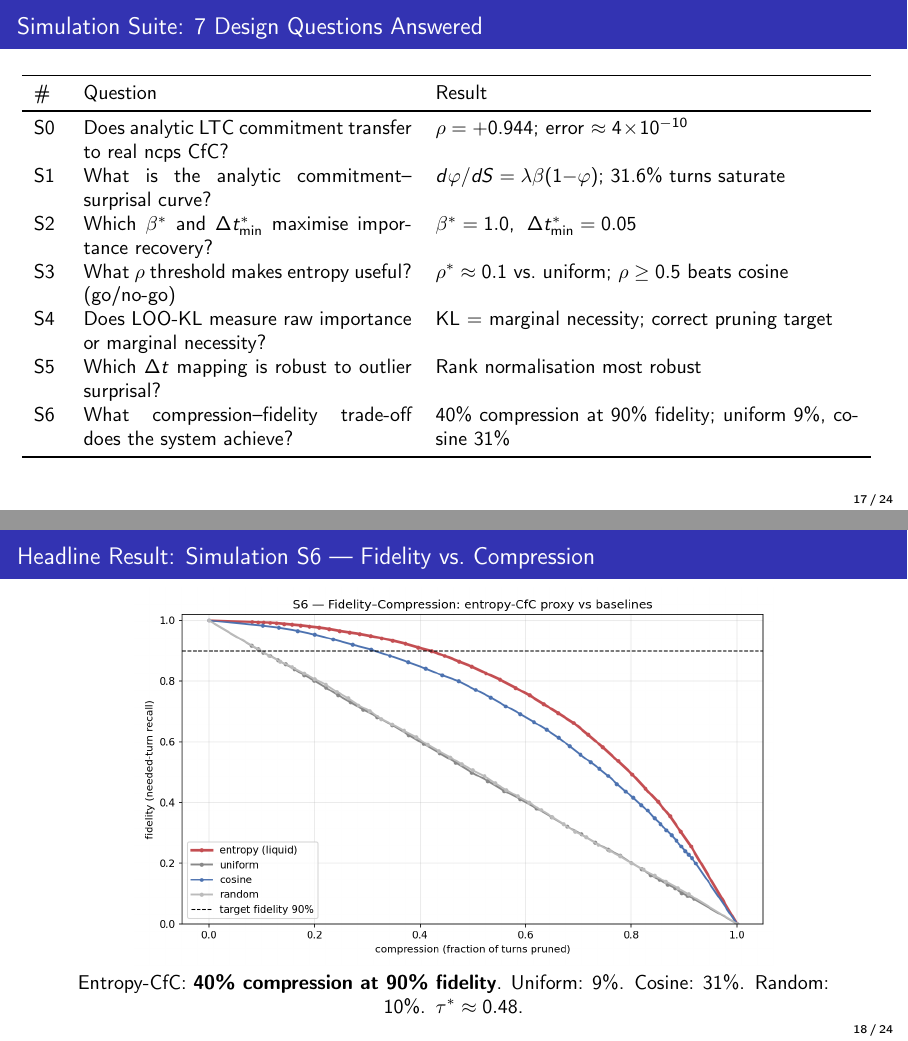
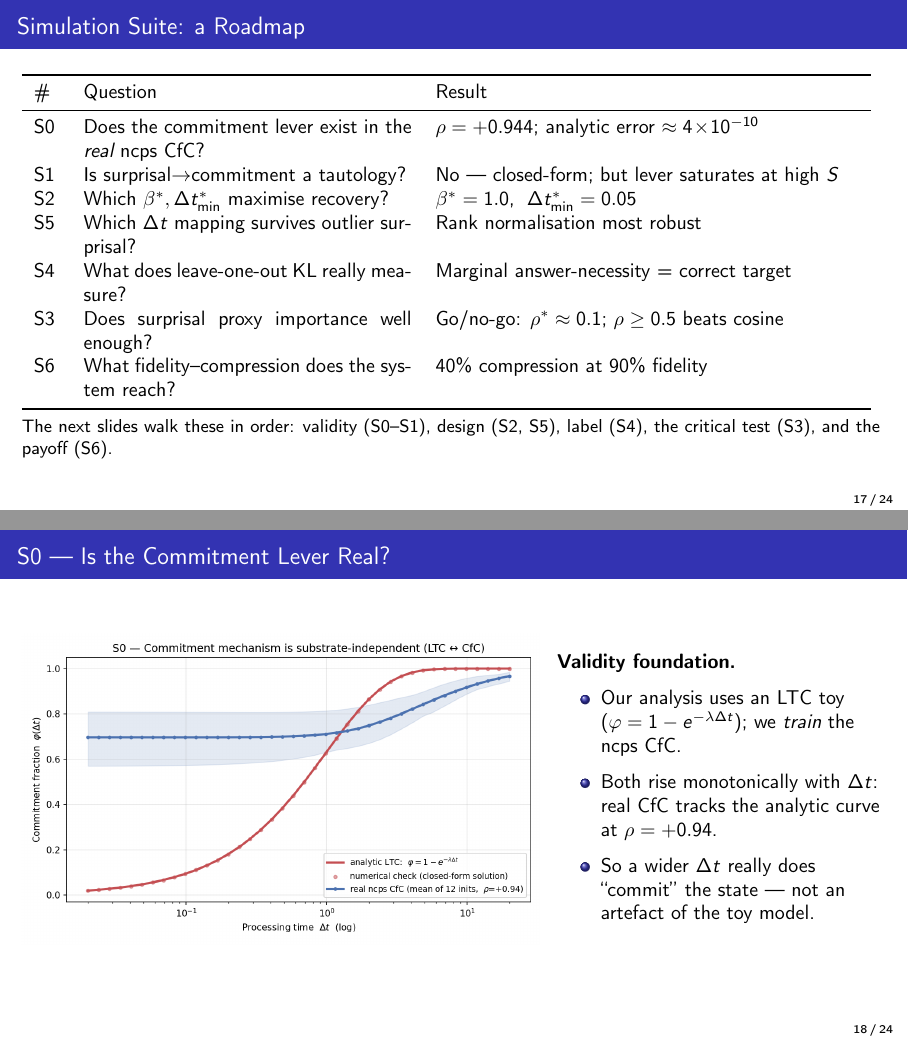
Before and after one commit to Mrtuzy/CENG467_Final, LaTeX slides (docs/project_presentation/presentation.tex): pages 17 and 18 of 24 before the commit and pages 17 and 18 of 30 after it, joined at a grey line. The pictures show the PDF file docs/project_presentation/presentation.pdf that the author committed with the source.

Commit message:
feat: full simulation walkthrough in presentation (all 7 figures)
Restructure the CfC section into a coherent narrative arc where each
simulation gets a dedicated figure slide with a "what it means" takeaway:

- Why-simulations slide: pure risk/strategy framing + how to read recovery
- Roadmap table reordered to match the walkthrough (validity -> design ->
  label -> critical test -> payoff)
- S0: commitment lever is real in ncps CfC (closes substrate gap)
- S1: link is closed-form, not tautological; lever saturates -> motivates S5
- S2: beta/dt_min grid argmax
- S5: rank mapping robust to heavy-tailed surprisal
- S4: leave-one-out KL = marginal answer-necessity
- S3: go/no-go proxy-quality limit (dedicated slide)
- S6: headline fidelity-compression

All 7 figures now embedded via graphicspath; PDF 30 pages, no overfull boxes.

Co-Authored-By: Claude Sonnet 4.6 <noreply@anthropic.com>

```diff
--- a/docs/project_presentation/presentation.tex
+++ b/docs/project_presentation/presentation.tex
@@ -366,22 +368,40 @@
 \end{frame}
 
-\begin{frame}{Simulation Suite: 7 Design Questions Answered}
+\begin{frame}{Simulation Suite: a Roadmap}
   \small
   \begin{tabular}{p{0.03\textwidth}p{0.38\textwidth}p{0.49\textwidth}}
     \toprule
     \# & Question & Result \\
     \midrule
-    S0 & Does analytic LTC commitment transfer to real ncps CfC? & $\rho = +0.944$; error $\approx 4\!\times\!10^{-10}$ \\
-    S1 & What is the analytic commitment--surprisal curve? & $d\varphi/dS = \lambda\beta(1{-}\varphi)$; 31.6\% turns saturate \\
-    S2 & Which $\beta^*$ and $\Delta t_{\min}^*$ maximise importance recovery? & $\beta^*=1.0$,\; $\Delta t_{\min}^*=0.05$ \\
-    S3 & What $\rho$ threshold makes entropy useful? (go/no-go) & $\rho^* \approx 0.1$ vs.\ uniform; $\rho \geq 0.5$ beats cosine \\
-    S4 & Does LOO-KL measure raw importance or marginal necessity? & KL $=$ marginal necessity; correct pruning target \\
-    S5 & Which $\Delta t$ mapping is robust to outlier surprisal? & Rank normalisation most robust \\
-    S6 & What compression--fidelity trade-off does the system achieve? & 40\% compression at 90\% fidelity; uniform 9\%, cosine 31\% \\
+    S0 & Does the commitment lever exist in the \emph{real} ncps CfC? & $\rho = +0.944$; analytic error $\approx 4\!\times\!10^{-10}$ \\
+    S1 & Is surprisal$\rightarrow$commitment a tautology? & No --- closed-form; but lever saturates at high $S$ \\
+    S2 & Which $\beta^*,\Delta t_{\min}^*$ maximise recovery? & $\beta^*=1.0$,\; $\Delta t_{\min}^*=0.05$ \\
+    S5 & Which $\Delta t$ mapping survives outlier surprisal? & Rank normalisation most robust \\
+    S4 & What does leave-one-out KL really measure? & Marginal answer-necessity = correct target \\
+    S3 & Does surprisal proxy importance well enough? & Go/no-go: $\rho^* \approx 0.1$; $\rho \geq 0.5$ beats cosine \\
+    S6 & What fidelity--compression does the system reach? & 40\% compression at 90\% fidelity \\
     \bottomrule
   \end{tabular}
+
+  \vspace{0.4em}
+  \footnotesize The next slides walk these in order: validity (S0--S1), design (S2, S5), label (S4), the critical test (S3), and the payoff (S6).
 \end{frame}
 
-\begin{frame}{Headline Result: Simulation S6 --- Fidelity vs.\ Compression}
+\begin{frame}{S0 --- Is the Commitment Lever Real?}
+  \begin{columns}[c,onlytextwidth]
+    \column{0.60\textwidth}
+    \includegraphics[width=\linewidth]{s0_substrate_faithfulness.png}
+
+    \column{0.38\textwidth}
+    \small
+    \textbf{Validity foundation.}
+    \begin{itemize}
+      \item Our analysis uses an LTC toy ($\varphi = 1 - e^{-\lambda \Delta t}$); we \emph{train} the ncps CfC.
+      \item Both rise monotonically with $\Delta t$: real CfC tracks the analytic curve at $\rho = +0.94$.
+      \item So a wider $\Delta t$ really does ``commit'' the state --- not an artefact of the toy model.
+    \end{itemize}
+  \end{columns}
+\end{frame}
+
+\begin{frame}{S1 --- Derived, Not Circular --- and It Saturates}
   \centering
-  \includegraphics[width=0.74\linewidth]{s6_endtoend_pruning.png}
@@ -387,0 +426,4 @@
+  \begin{columns}[T,onlytextwidth]
+    \column{0.48\textwidth}
+    \textbf{Left:} recovery over the $(\beta,\Delta t_{\min})$ grid peaks at $\beta^*=1.0$, $\Delta t_{\min}^*=0.05$ (star).
+    \column{0.48\textwidth}
@@ -387,0 +434,9 @@
+\begin{frame}{S5 --- Which $\Delta t$ Mapping Survives Outliers?}
+  \begin{columns}[c,onlytextwidth]
+    \column{0.60\textwidth}
+    \includegraphics[width=\linewidth]{s5_mapping_function_design.png}
+
+    \column{0.38\textwidth}
+    \small
+    \textbf{Why it matters (from S1).}
+    \begin{itemize}
@@ -387,0 +446,7 @@
+    \end{itemize}
+  \end{columns}
+\end{frame}
+
+\begin{frame}{S4 --- What Does the Teacher Label Measure?}
+  \begin{columns}[c,onlytextwidth]
+    \column{0.58\textwidth}
@@ -388,7 +485,7 @@
 
   \small
   Entropy-CfC: \textbf{40\% compression at 90\% fidelity}.
-  Uniform: 9\%.\enspace Cosine: 31\%.\enspace Random: 10\%.\enspace $\tau^* \approx 0.48$.
+  Uniform: 9\%.\enspace Cosine: 31\%.\enspace Random: 10\%.\enspace $\Rightarrow \tau^* \approx 0.48$.
 \end{frame}
 
 \begin{frame}{Entropy-Driven CfC Pruning: Architecture}
```
Also changed, not shown: docs/project_presentation/presentation.pdf, docs/project_presentation/presentation.tex (85 more changed lines).
